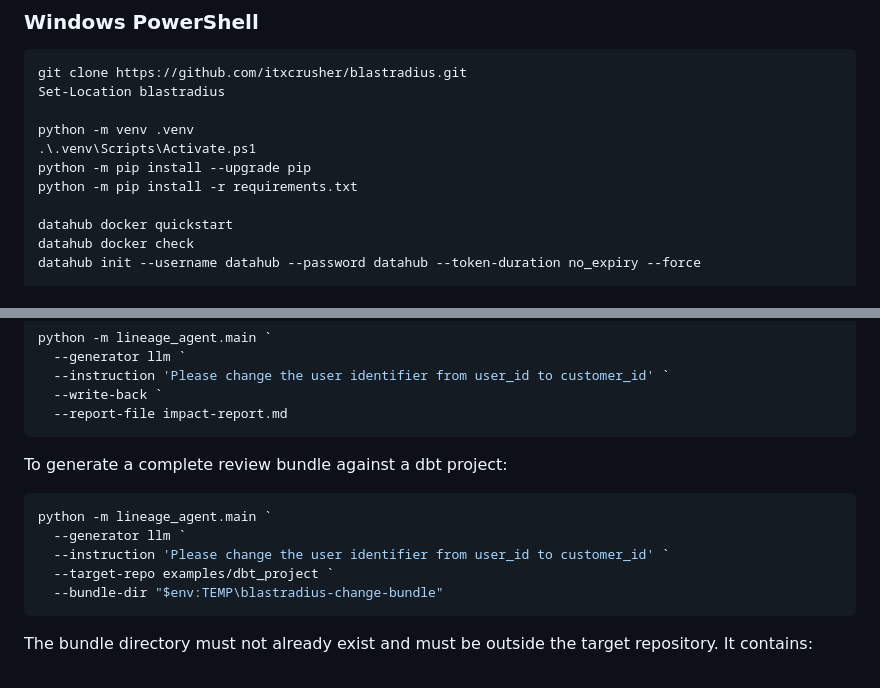
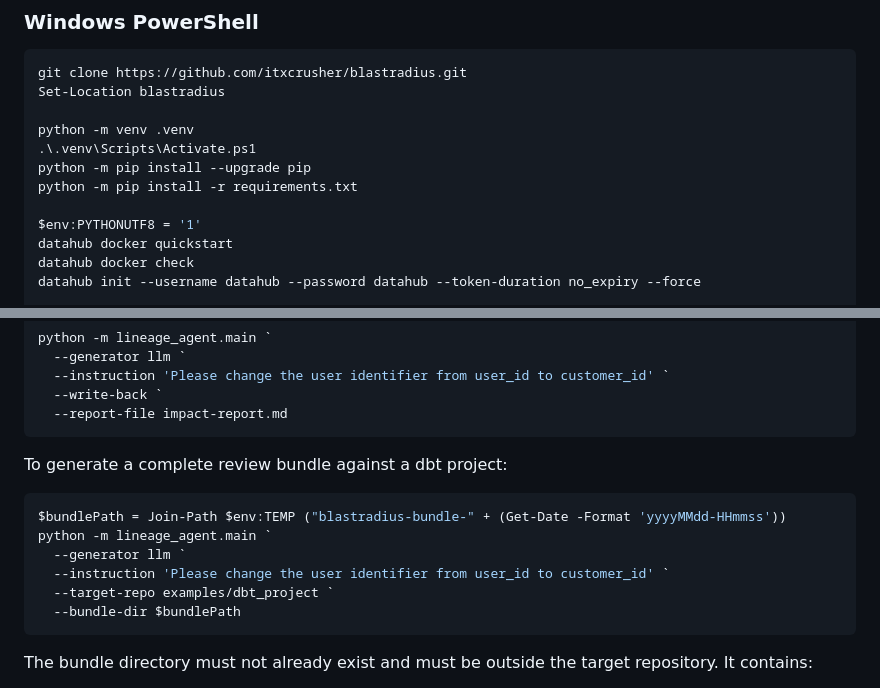
Before and after one commit to itxcrusher/ripple-proof, a Markdown page: README.md, 2 parts joined by grey strips. Drawn GitHub-style.

Commit message:
docs: harden Windows setup instructions

````diff
--- a/README.md
+++ b/README.md
@@ -23,6 +23,7 @@ python -m venv .venv
 python -m pip install --upgrade pip
 python -m pip install -r requirements.txt
 
+$env:PYTHONUTF8 = '1'
 datahub docker quickstart
 datahub docker check
 datahub init --username datahub --password datahub --token-duration no_expiry --force
@@ -67,11 +68,12 @@ python -m lineage_agent.main `
 To generate a complete review bundle against a dbt project:
 
 ```powershell
+$bundlePath = Join-Path $env:TEMP ("blastradius-bundle-" + (Get-Date -Format 'yyyyMMdd-HHmmss'))
 python -m lineage_agent.main `
   --generator llm `
   --instruction 'Please change the user identifier from user_id to customer_id' `
   --target-repo examples/dbt_project `
-  --bundle-dir "$env:TEMP\blastradius-change-bundle"
+  --bundle-dir $bundlePath
 ```
 
 The bundle directory must not already exist and must be outside the target repository. It contains:
````
